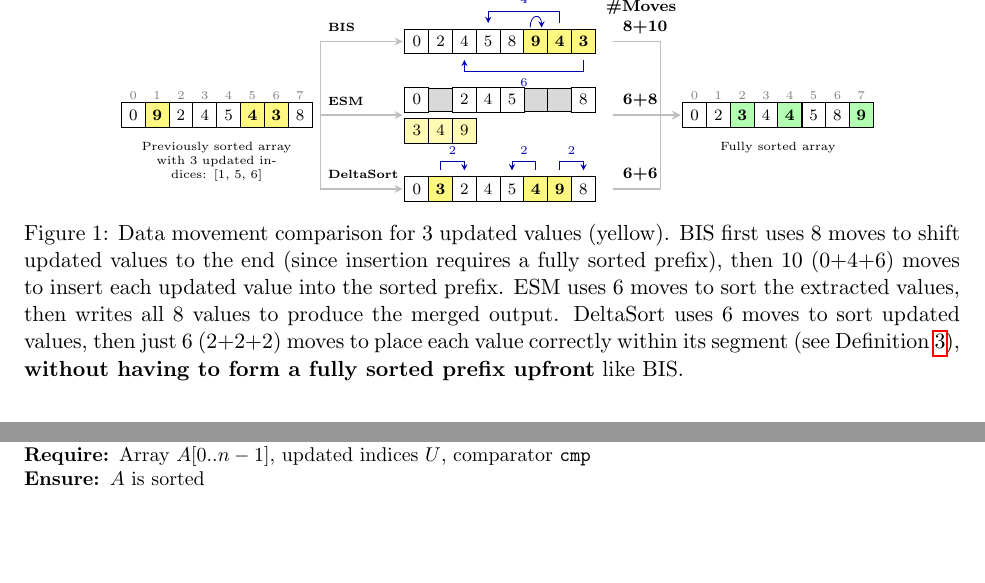
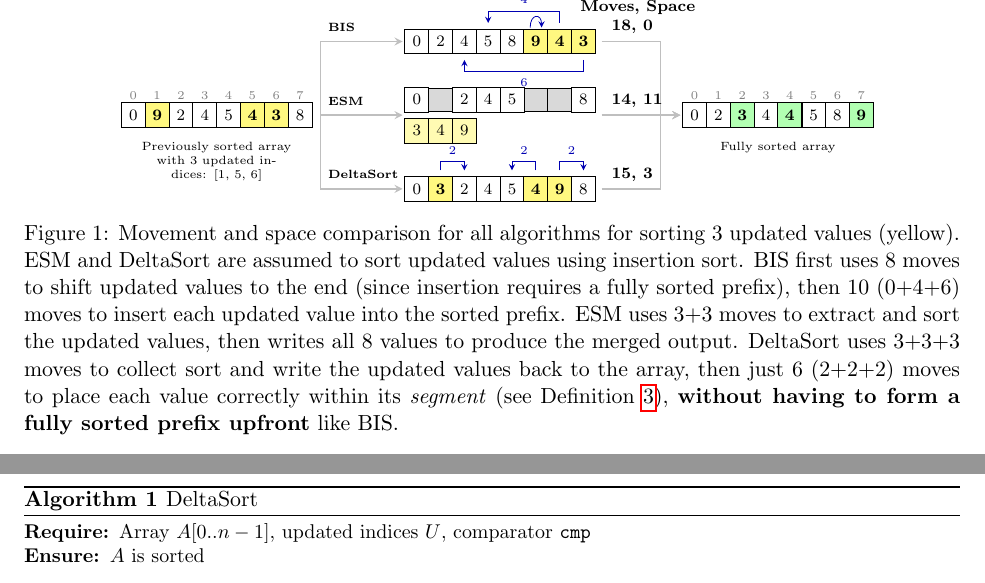
Before and after one commit to shudv/deltasort, a LaTeX paper (paper/main.tex, which reads paper/figures/algorithm-comparison.tex): two parts of pages 3 and 5 of 19 before the commit and two parts of pages 3 and 6 of 19 after it, joined at a grey line, cut at the place of the change, the shorter picture padded with empty space. Compiled offline with pdfLaTeX.

Commit message:
fix example

```diff
--- a/paper/figures/algorithm-comparison.tex
+++ b/paper/figures/algorithm-comparison.tex
@@ -136,14 +136,14 @@
 % Middle -> Output (fan in from 3 algorithms)
 % Horizontal then vertical - consistent with column 1->2 arrows
 % Labels showing total moves for each algorithm
-\node[black, anchor=west] at (7.7, \rowA + 0.6) {\scriptsize\bfseries \#Moves};
-\draw[arrow] (\xM + \arrayw + 0.1, \rowA) -- (8.8, \rowA) -- (8.8, \rowB) -- (\xO - \arrowgap, \rowB);
-\node[black, anchor=west] at (8.0, \rowA + 0.25) {\scriptsize\bfseries 8+10};
-\draw[arrow] (\xM + \arrayw + 0.1, \rowB) -- (\xO - \arrowgap, \rowB);
-\node[black, anchor=west] at (8.0, \rowB + 0.25) {\scriptsize\bfseries 6+8};
-\draw[arrow] (\xM + \arrayw + 0.1, \rowC) -- (8.8, \rowC) -- (8.8, \rowB) -- (\xO - \arrowgap, \rowB);
-\node[black, anchor=west] at (8.0, \rowC + 0.25) {\scriptsize\bfseries 6+6};
+\node[black, anchor=west] at (7.25, \rowA + 0.6) {\scriptsize\bfseries Moves, Space};
+\draw[arrow] (\xM + \arrayw - 0.1, \rowA) -- (8.8, \rowA) -- (8.8, \rowB) -- (\xO - \arrowgap, \rowB);
+\node[black, anchor=west] at (7.8, \rowA + 0.25) {\scriptsize\bfseries 18, 0};
+\draw[arrow] (\xM + \arrayw - 0.1, \rowB) -- (\xO - \arrowgap, \rowB);
+\node[black, anchor=west] at (7.8, \rowB + 0.25) {\scriptsize\bfseries 14, 11};
+\draw[arrow] (\xM + \arrayw - 0.1, \rowC) -- (8.8, \rowC) -- (8.8, \rowB) -- (\xO - \arrowgap, \rowB);
+\node[black, anchor=west] at (7.8, \rowC + 0.25) {\scriptsize\bfseries 15, 3};
 \end{tikzpicture}
-\caption{Data movement comparison for 3 updated values (yellow). BIS first uses 8 moves to shift updated values to the end (since insertion requires a fully sorted prefix), then 10 (0+4+6) moves to insert each updated value into the sorted prefix. ESM uses 6 moves to sort the extracted values, then writes all 8 values to produce the merged output. DeltaSort uses 6 moves to sort updated values, then just 6 (2+2+2) moves to place each value correctly within its segment (see~\defref{def:segment}), \textbf{without having to form a fully sorted prefix upfront} like BIS.}
+\caption{Movement and space comparison for all algorithms for sorting 3 updated values (yellow). ESM and DeltaSort are assumed to sort updated values using insertion sort. BIS first uses 8 moves to shift updated values to the end (since insertion requires a fully sorted prefix), then 10 (0+4+6) moves to insert each updated value into the sorted prefix. ESM uses 3+3 moves to extract and sort the updated values, then writes all 8 values to produce the merged output. DeltaSort uses 3+3+3 moves to collect sort and write the updated values back to the array, then just 6 (2+2+2) moves to place each value correctly within its \emph{segment} (see~\defref{def:segment}), \textbf{without having to form a fully sorted prefix upfront} like BIS.}
 \label{fig:algorithm-comparison}
 \end{figure}
```
